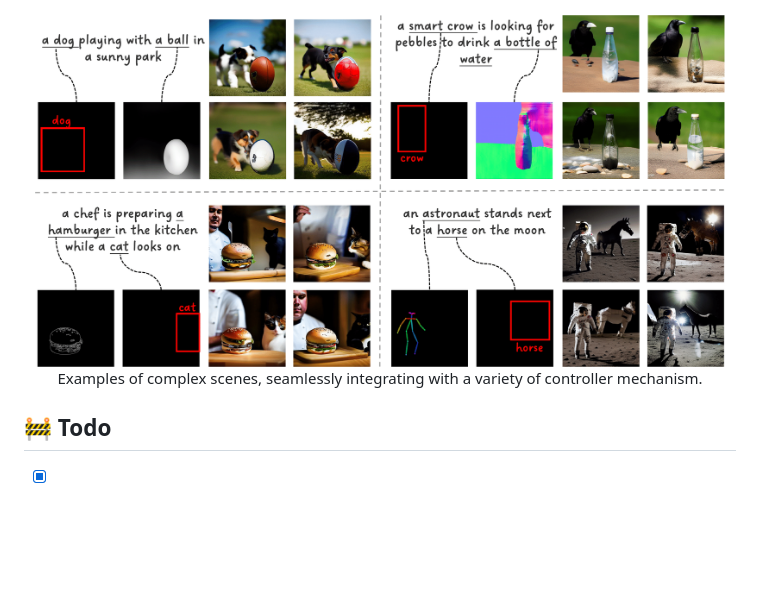
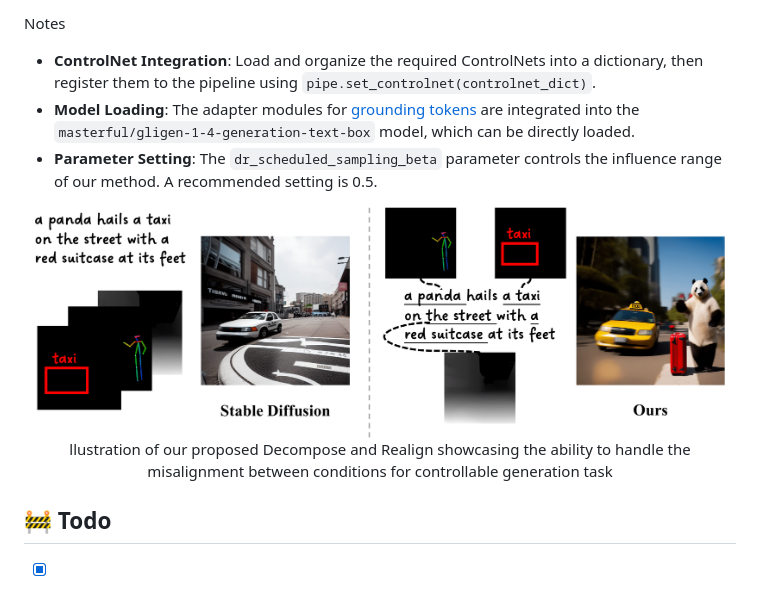
Before and after one commit to EnVision-Research/Decompose-and-Realign, a Markdown page: README.md, the part around the change printed below. Drawn GitHub-style; blank space fills up the shorter version.

```diff
--- a/README.md
+++ b/README.md
@@ -88,11 +112,15 @@ All generated images will be saved to the path `"{config.output_path}/{prompt}"`
+Notes
+- **ControlNet Integration**: Load and organize the required ControlNets into a dictionary, then register them to the pipeline using `pipe.set_controlnet(controlnet_dict)`.
+- **Model Loading**: The adapter modules for [grounding tokens](https://github.com/gligen/GLIGEN) are integrated into the `masterful/gligen-1-4-generation-text-box` model, which can be directly loaded.
+- **Parameter Setting**: The `dr_scheduled_sampling_beta` parameter controls the influence range of our method. A recommended setting is 0.5.
 
 
 <div align=center>
-<img src="resources/fig-exp-multiple_conditions-1.png" width="97%"/>
+<img src="resources/fig-teaser.png" width="97%"/>
 
-Examples of complex scenes, seamlessly integrating with a variety of controller mechanism.
+llustration of our proposed Decompose and Realign showcasing the ability to handle the misalignment between conditions
+for controllable generation task
 </div>
-
 
 ## 🚧 Todo
 
```
Also changed, not shown: other parts of README.md (+68 -44 lines).
